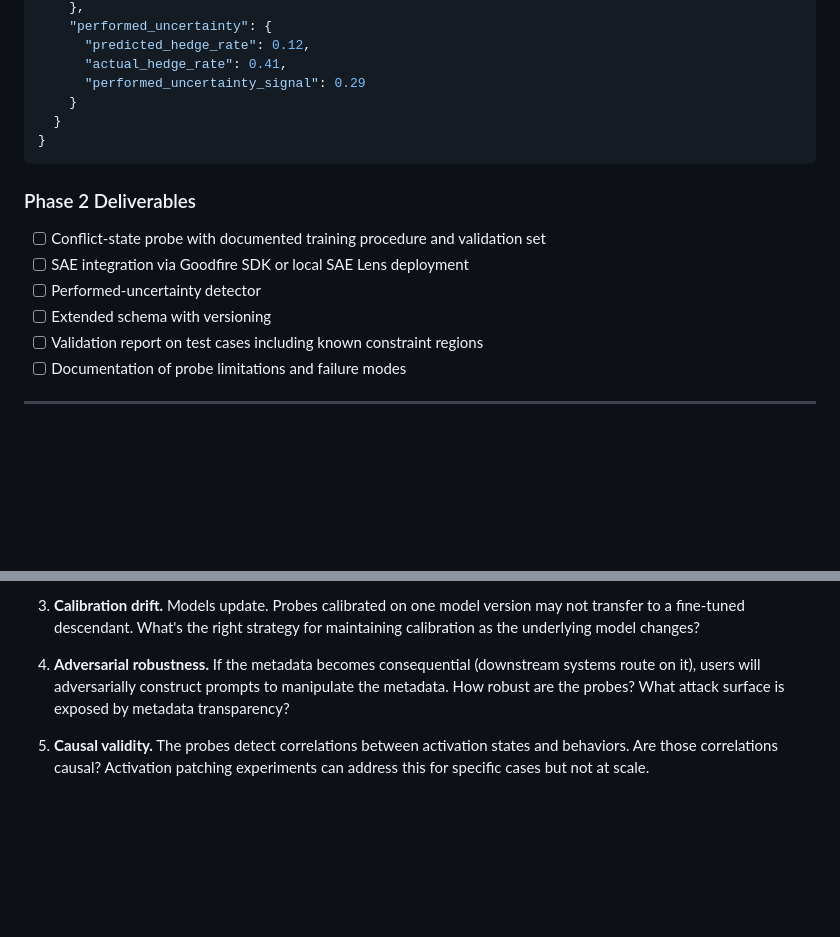
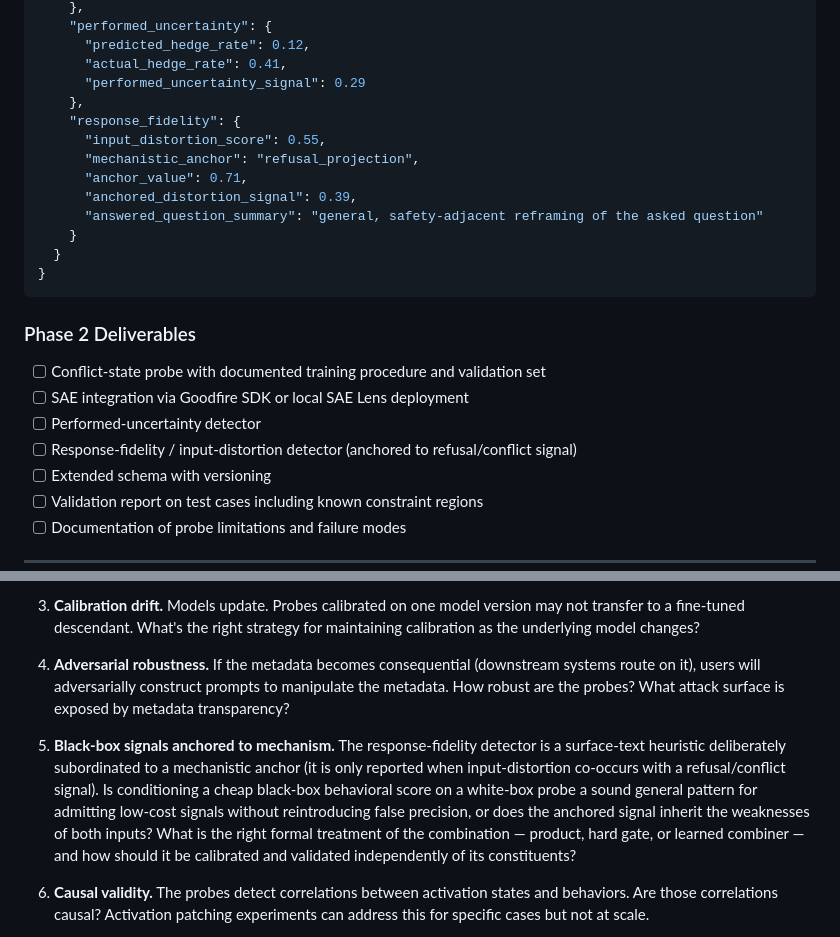
Before and after one commit to bshepp/ESTA, a Markdown page: docs/epistemic-transparency-agent (1).md, 2 parts joined by grey strips. Drawn GitHub-style; blank space fills up the shorter version.

```diff
--- a/docs/epistemic-transparency-agent (1).md
+++ b/docs/epistemic-transparency-agent (1).md
@@ -265,6 +284,13 @@ This requires labeled training data. Construct it by:
       "predicted_hedge_rate": 0.12,
       "actual_hedge_rate": 0.41,
       "performed_uncertainty_signal": 0.29
+    },
+    "response_fidelity": {
+      "input_distortion_score": 0.55,
+      "mechanistic_anchor": "refusal_projection",
+      "anchor_value": 0.71,
+      "anchored_distortion_signal": 0.39,
+      "answered_question_summary": "general, safety-adjacent reframing of the asked question"
     }
   }
 }
@@ -275,6 +301,7 @@ This requires labeled training data. Construct it by:
 - [ ] Conflict-state probe with documented training procedure and validation set
 - [ ] SAE integration via Goodfire SDK or local SAE Lens deployment
 - [ ] Performed-uncertainty detector
+- [ ] Response-fidelity / input-distortion detector (anchored to refusal/conflict signal)
 - [ ] Extended schema with versioning
 - [ ] Validation report on test cases including known constraint regions
 - [ ] Documentation of probe limitations and failure modes
@@ -423,6 +450,8 @@ These are unsolved at project start. The implementation should make progress whe
 
 4. **Adversarial robustness.** If the metadata becomes consequential (downstream systems route on it), users will adversarially construct prompts to manipulate the metadata. How robust are the probes? What attack surface is exposed by metadata transparency?
 
+5. **Black-box signals anchored to mechanism.** The response-fidelity detector is a surface-text heuristic deliberately subordinated to a mechanistic anchor (it is only reported when input-distortion co-occurs with a refusal/conflict signal). Is conditioning a cheap black-box behavioral score on a white-box probe a sound general pattern for admitting low-cost signals without reintroducing false precision, or does the anchored signal inherit the weaknesses of both inputs? What is the right formal treatment of the combination — product, hard gate, or learned combiner — and how should it be calibrated and validated independently of its constituents?
+
 5. **Causal validity.** The probes detect correlations between activation states and behaviors. Are those correlations causal? Activation patching experiments can address this for specific cases but not at scale.
 
 6. **User interpretation.** How do non-technical users interpret epistemic state metadata? Does it improve their decision-making or just add noise? UX research is needed.
```
Also changed, not shown: other parts of docs/epistemic-transparency-agent (1).md (+20 -1 lines), README.md (+1 -1 lines).
